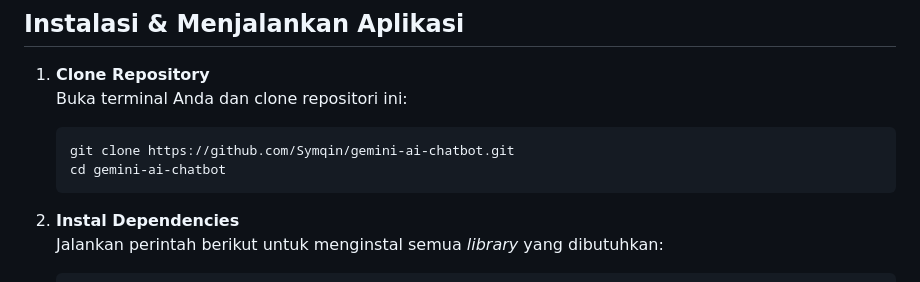
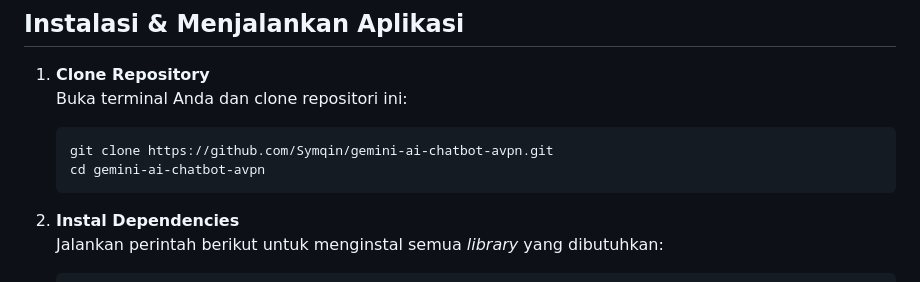
Before and after one commit to Symqin/gemini-ai-chatbot-avpn, a Markdown page: README.md, the part around the change. GitHub-like rendering.

````diff
--- a/README.md
+++ b/README.md
@@ -22,8 +22,8 @@ Pastikan Anda telah menginstal beberapa alat berikut sebelum menjalankan proyek
 1. **Clone Repository**
    Buka terminal Anda dan clone repositori ini:
    ```bash
-   git clone https://github.com/Symqin/gemini-ai-chatbot.git
-   cd gemini-ai-chatbot
+   git clone https://github.com/Symqin/gemini-ai-chatbot-avpn.git
+   cd gemini-ai-chatbot-avpn
    ```
 
 2. **Instal Dependencies**
````
